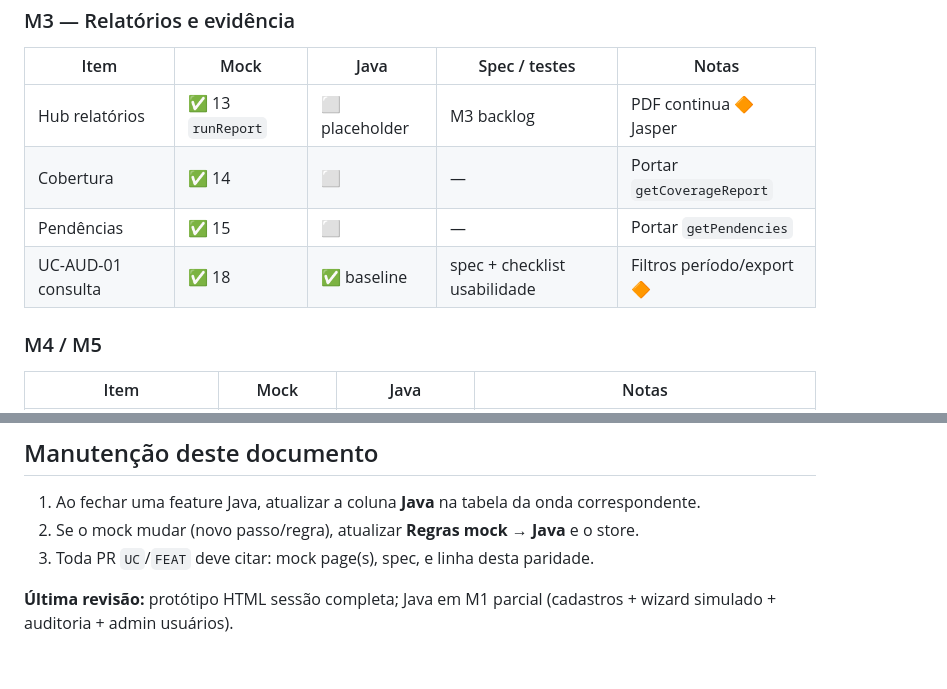
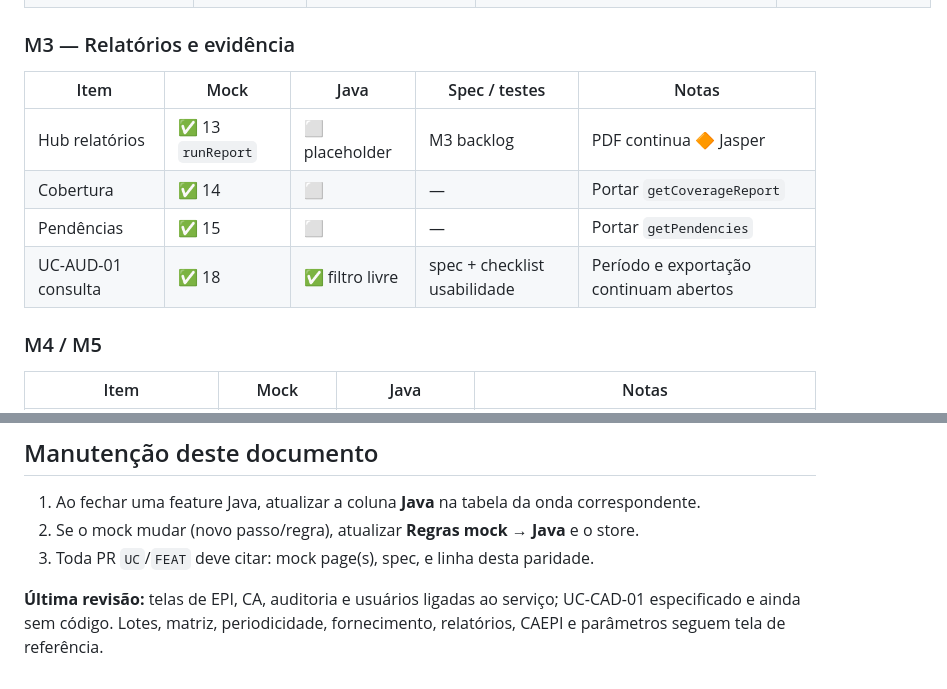
Before and after one commit to thiago2santos/epi-desktop-app, a Markdown page: docs/03-operacao/paridade-mock-java-backlog.md, 2 parts joined by grey strips. Drawn GitHub-style.

```diff
--- a/docs/03-operacao/paridade-mock-java-backlog.md
+++ b/docs/03-operacao/paridade-mock-java-backlog.md
@@ -94,7 +96,7 @@ Referência mock: [`docs/mock/ROADMAP-SESSION-MOCK.md`](../mock/ROADMAP-SESSION-
 | Hub relatórios | ✅ 13 `runReport` | ⬜ placeholder | M3 backlog | PDF continua 🔶 Jasper |
 | Cobertura | ✅ 14 | ⬜ | — | Portar `getCoverageReport` |
 | Pendências | ✅ 15 | ⬜ | — | Portar `getPendencies` |
-| UC-AUD-01 consulta | ✅ 18 | ✅ baseline | spec + checklist usabilidade | Filtros período/export 🔶 |
+| UC-AUD-01 consulta | ✅ 18 | ✅ filtro livre | spec + checklist usabilidade | Período e exportação continuam abertos |
 
 ### M4 / M5
 
@@ -184,4 +186,4 @@ Itens DoR M1 ainda **não** espelhados no Java:
 2. Se o mock mudar (novo passo/regra), atualizar **Regras mock → Java** e o store.
 3. Toda PR `UC`/`FEAT` deve citar: mock page(s), spec, e linha desta paridade.
 
-**Última revisão:** protótipo HTML sessão completa; Java em M1 parcial (cadastros + wizard simulado + auditoria + admin usuários).
+**Última revisão:** telas de EPI, CA, auditoria e usuários ligadas ao serviço; UC-CAD-01 especificado e ainda sem código. Lotes, matriz, periodicidade, fornecimento, relatórios, CAEPI e parâmetros seguem tela de referência.
```
Also changed, not shown: other parts of docs/03-operacao/paridade-mock-java-backlog.md (+9 -7 lines), docs/03-operacao/backlog-implementacao-mvp.md (+16 -18 lines).
